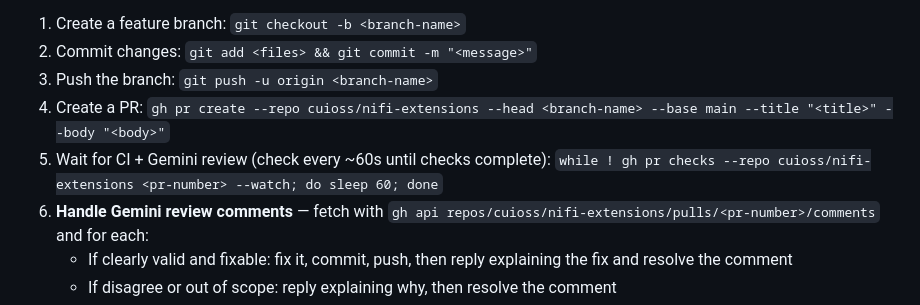
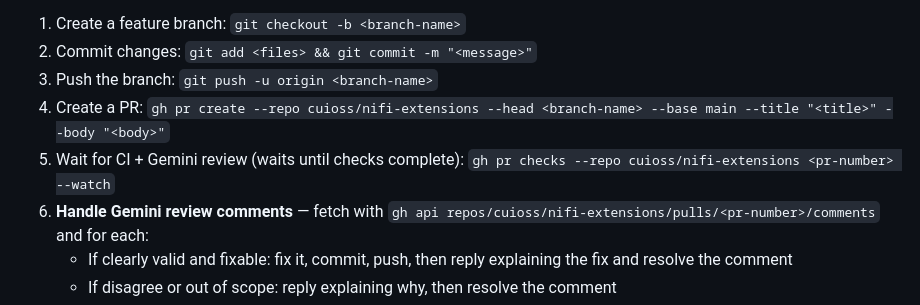
Before and after one commit to cuioss/nifi-extensions, a Markdown page: CLAUDE.md, the part around the change. Drawn GitHub-style.

Commit message:
chore: simplify CI wait command in CLAUDE.md
Replace redundant `while ! gh pr checks --watch; do sleep 60; done`
with `gh pr checks --watch` which already blocks until checks complete.

Co-Authored-By: Claude Opus 4.6 <noreply@anthropic.com>

```diff
--- a/CLAUDE.md
+++ b/CLAUDE.md
@@ -56,7 +56,7 @@ All cuioss repositories have branch protection on `main`. Direct pushes to `main
 2. Commit changes: `git add <files> && git commit -m "<message>"`
 3. Push the branch: `git push -u origin <branch-name>`
 4. Create a PR: `gh pr create --repo cuioss/nifi-extensions --head <branch-name> --base main --title "<title>" --body "<body>"`
-5. Wait for CI + Gemini review (check every ~60s until checks complete): `while ! gh pr checks --repo cuioss/nifi-extensions <pr-number> --watch; do sleep 60; done`
+5. Wait for CI + Gemini review (waits until checks complete): `gh pr checks --repo cuioss/nifi-extensions <pr-number> --watch`
 6. **Handle Gemini review comments** — fetch with `gh api repos/cuioss/nifi-extensions/pulls/<pr-number>/comments` and for each:
    - If clearly valid and fixable: fix it, commit, push, then reply explaining the fix and resolve the comment
    - If disagree or out of scope: reply explaining why, then resolve the comment
```
